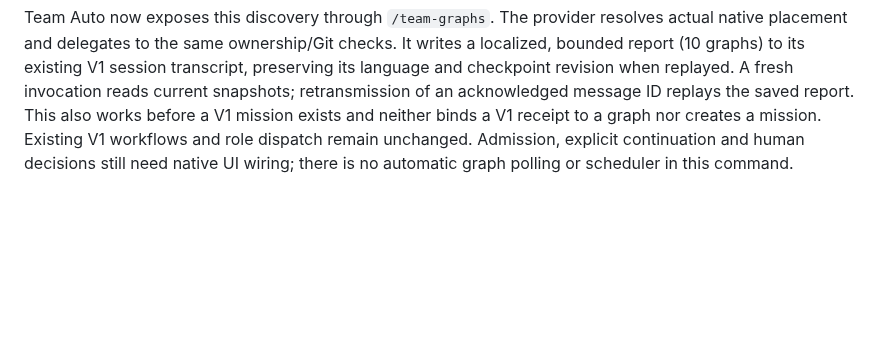
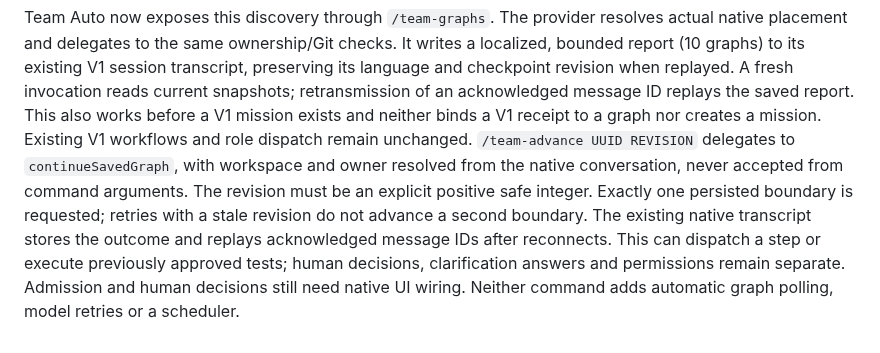
Before and after one commit to ssime-git/paseo-agent-teams, a Markdown page: docs/architecture.md, the part around the change. Drawn GitHub-style; blank space fills up the shorter version.

```diff
--- a/docs/architecture.md
+++ b/docs/architecture.md
@@ -149,5 +149,12 @@ its language and checkpoint revision when replayed. A fresh invocation reads cur
 snapshots; retransmission of an acknowledged message ID replays the saved report.
 This also works before a V1 mission exists and neither binds a V1 receipt to a graph
 nor creates a mission. Existing V1 workflows and role dispatch remain unchanged.
-Admission, explicit continuation and human decisions still need native UI wiring;
-there is no automatic graph polling or scheduler in this command.
+`/team-advance UUID REVISION` delegates to `continueSavedGraph`, with workspace and
+owner resolved from the native conversation, never accepted from command arguments.
+The revision must be an explicit positive safe integer. Exactly one persisted boundary
+is requested; retries with a stale revision do not advance a second boundary. The
+existing native transcript stores the outcome and replays acknowledged message IDs
+after reconnects. This can dispatch a step or execute previously approved tests;
+human decisions, clarification answers and permissions remain separate. Admission
+and human decisions still need native UI wiring. Neither command adds automatic
+graph polling, model retries or a scheduler.
```
Also changed, not shown: README.md (+1 -0 lines), docs/screenshots/graph-advance-desktop.png (added), docs/screenshots/graph-advance-mobile.png (added), 5 other files.
